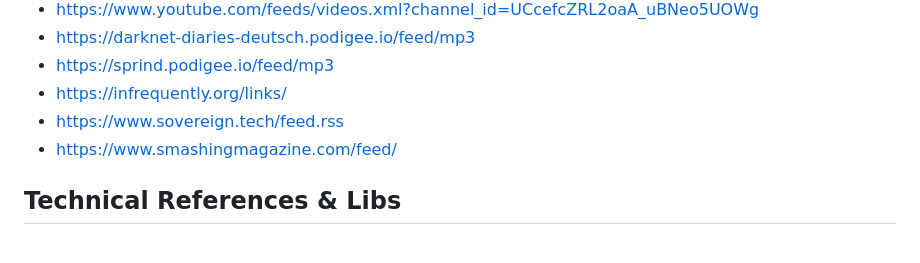
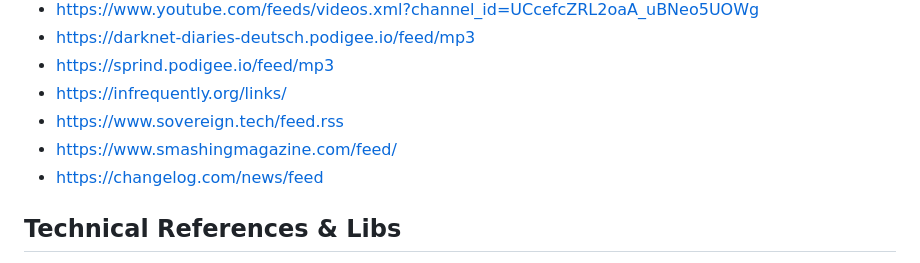
Before and after one commit to lukaskoeller/readii, a Markdown page: README.md, the part around the change. Rendered like a GitHub page.

Commit message:
docs: add to example feeds

```diff
--- a/README.md
+++ b/README.md
@@ -66,6 +66,7 @@
 - https://infrequently.org/links/
 - https://www.sovereign.tech/feed.rss
 - https://www.smashingmagazine.com/feed/
+- https://changelog.com/news/feed
 
 ## Technical References & Libs
 
```
